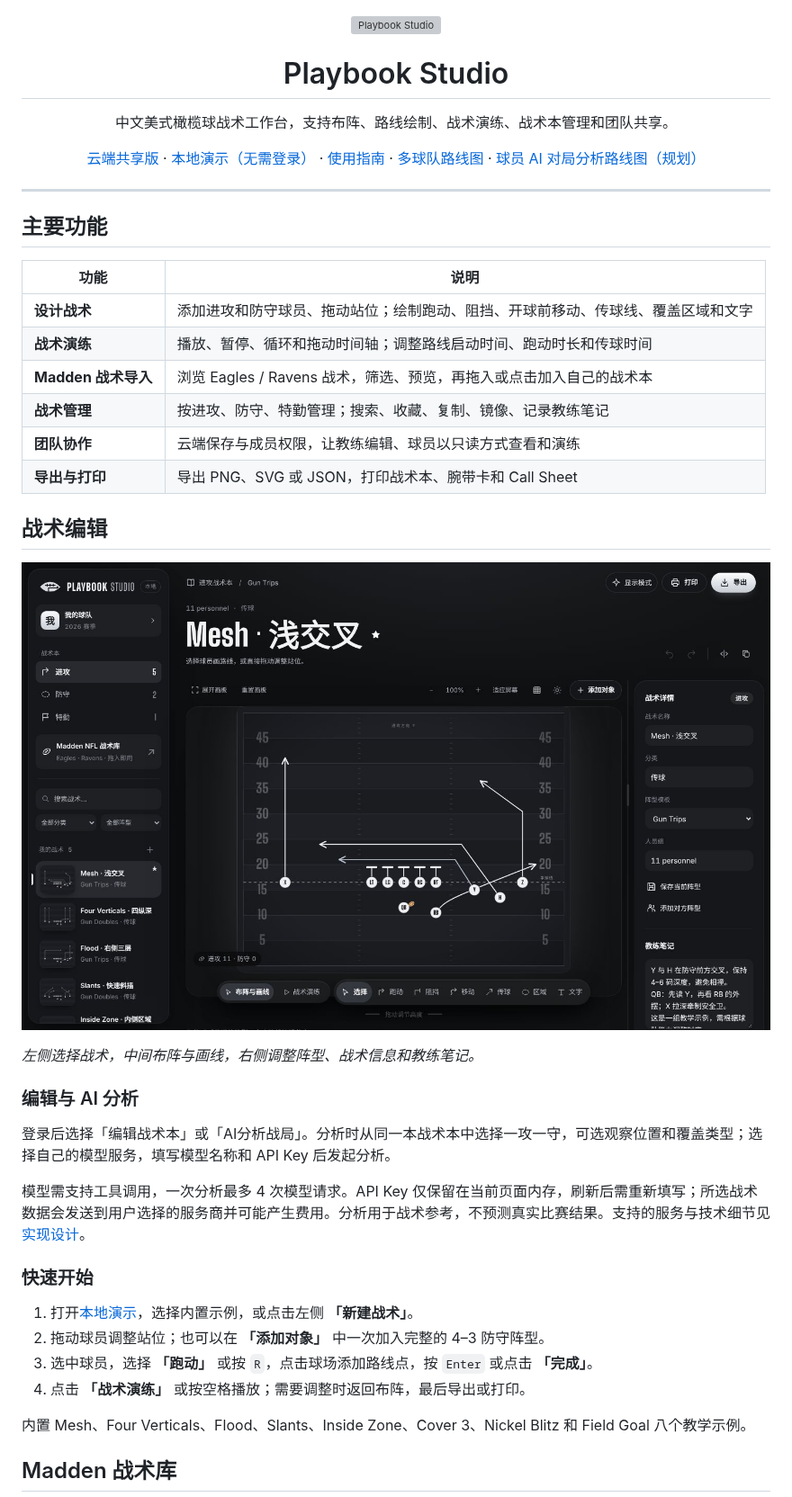
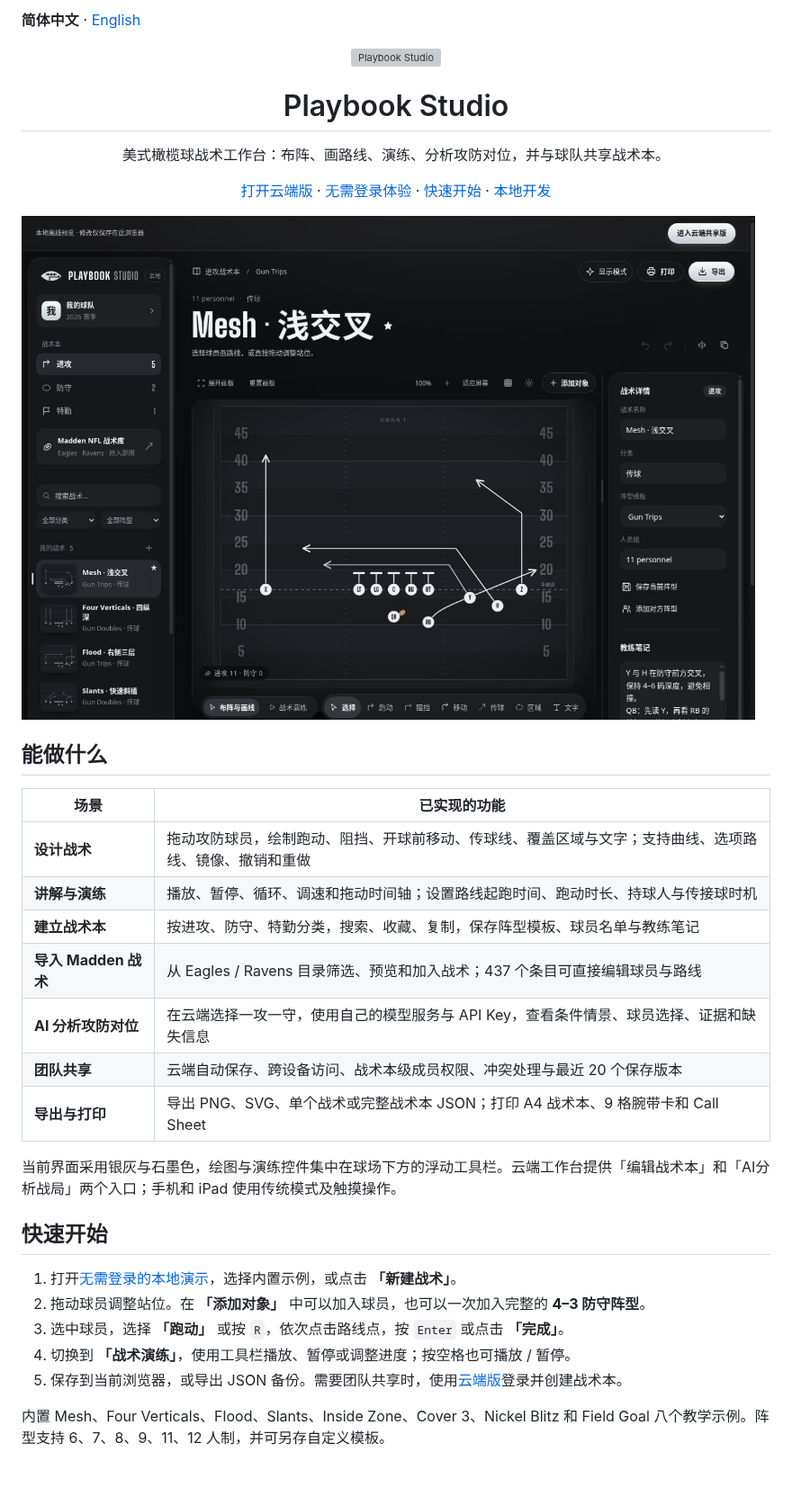
Before and after one commit to TIMPICKLE/playbook-studio-web, a Markdown page: README.md, the part around one of its changes. Shown at 90% size. Drawn GitHub-style; pictures changed too: docs/assets/readme/editor.jpg; blank space fills up the shorter version; grey boxes are pictures that could not be loaded.

Commit message:
docs: refresh Chinese README and add linked English guide

```diff
--- a/README.md
+++ b/README.md
@@ -1,48 +1,40 @@
+**简体中文** · [English](README.en.md)
+
 <div align="center">
 
 <img src="docs/assets/brand/playbook-studio-logo-dark.svg" alt="Playbook Studio" width="420">
 
 # Playbook Studio
 
-中文美式橄榄球战术工作台，支持布阵、路线绘制、战术演练、战术本管理和团队共享。
+美式橄榄球战术工作台：布阵、画路线、演练、分析攻防对位，并与球队共享战术本。
 
-[云端共享版](https://playbook-studio-tim.kind-wolf-6204.chatgpt.site/editor/index.html) · [本地演示（无需登录）](https://timpickle.github.io/playbook-studio-web/local.html) · [使用指南](#快速开始) · [多球队路线图](docs/MULTI_TENANCY_ROADMAP.md) · [球员 AI 对局分析路线图（规划）](docs/AI_MATCHUP_ANALYSIS_ROADMAP.md)
+[打开云端版](https://playbook-studio-tim.kind-wolf-6204.chatgpt.site/editor/) · [无需登录体验](https://timpickle.github.io/playbook-studio-web/local.html) · [快速开始](#快速开始) · [本地开发](#本地开发)
 
 </div>
 
----
+![Playbook Studio 银灰主题编辑器：战术列表、球场、浮动工具栏与属性面板](docs/assets/readme/editor.jpg)
 
-## 主要功能
+## 能做什么
 
-| 功能 | 说明 |
+| 场景 | 已实现的功能 |
 |---|---|
-| **设计战术** | 添加进攻和防守球员、拖动站位；绘制跑动、阻挡、开球前移动、传球线、覆盖区域和文字 |
-| **战术演练** | 播放、暂停、循环和拖动时间轴；调整路线启动时间、跑动时长和传球时间 |
-| **Madden 战术导入** | 浏览 Eagles / Ravens 战术，筛选、预览，再拖入或点击加入自己的战术本 |
-| **战术管理** | 按进攻、防守、特勤管理；搜索、收藏、复制、镜像、记录教练笔记 |
-| **团队协作** | 云端保存与成员权限，让教练编辑、球员以只读方式查看和演练 |
-| **导出与打印** | 导出 PNG、SVG 或 JSON，打印战术本、腕带卡和 Call Sheet |
+| **设计战术** | 拖动攻防球员，绘制跑动、阻挡、开球前移动、传球线、覆盖区域与文字；支持曲线、选项路线、镜像、撤销和重做 |
+| **讲解与演练** | 播放、暂停、循环、调速和拖动时间轴；设置路线起跑时间、跑动时长、持球人与传接球时机 |
+| **建立战术本** | 按进攻、防守、特勤分类，搜索、收藏、复制，保存阵型模板、球员名单与教练笔记 |
+| **导入 Madden 战术** | 从 Eagles / Ravens 目录筛选、预览和加入战术；437 个条目可直接编辑球员与路线 |
+| **AI 分析攻防对位** | 在云端选择一攻一守，使用自己的模型服务与 API Key，查看条件情景、球员选择、证据和缺失信息 |
+| **团队共享** | 云端自动保存、跨设备访问、战术本级成员权限、冲突处理与最近 20 个保存版本 |
+| **导出与打印** | 导出 PNG、SVG、单个战术或完整战术本 JSON；打印 A4 战术本、9 格腕带卡和 Call Sheet |
 
-## 战术编辑
+当前界面采用银灰与石墨色，绘图与演练控件集中在球场下方的浮动工具栏。云端工作台提供「编辑战术本」和「AI分析战局」两个入口；手机和 iPad 使用传统模式及触摸操作。
 
-![Playbook Studio 战术编辑界面：左侧战术列表、中间球场与绘图工具、右侧战术设置](docs/assets/readme/editor.jpg)
+## 快速开始
 
-*左侧选择战术，中间布阵与画线，右侧调整阵型、战术信息和教练笔记。*
+1. 打开[无需登录的本地演示](https://timpickle.github.io/playbook-studio-web/local.html)，选择内置示例，或点击 **「新建战术」**。
+2. 拖动球员调整站位。在 **「添加对象」** 中可以加入球员，也可以一次加入完整的 **4–3 防守阵型**。
+3. 选中球员，选择 **「跑动」** 或按 `R`，依次点击路线点，按 `Enter` 或点击 **「完成」**。
+4. 切换到 **「战术演练」**，使用工具栏播放、暂停或调整进度；按空格也可播放 / 暂停。
+5. 保存到当前浏览器，或导出 JSON 备份。需要团队共享时，使用[云端版](https://playbook-studio-tim.kind-wolf-6204.chatgpt.site/editor/)登录并创建战术本。
 
-### 编辑与 AI 分析
+内置 Mesh、Four Verticals、Flood、Slants、Inside Zone、Cover 3、Nickel Blitz 和 Field Goal 八个教学示例。阵型支持 6、7、8、9、11、12 人制，并可另存自定义模板。
 
-登录后选择「编辑战术本」或「AI分析战局」。分析时从同一本战术本中选择一攻一守，可选观察位置和覆盖类型；选择自己的模型服务，填写模型名称和 API Key 后发起分析。
-
-模型需支持工具调用，一次分析最多 4 次模型请求。API Key 仅保留在当前页面内存，刷新后需重新填写；所选战术数据会发送到用户选择的服务商并可能产生费用。分析用于战术参考，不预测真实比赛结果。支持的服务与技术细节见[实现设计](docs/AI_MATCHUP_IMPLEMENTATION.md)。
-
-### 快速开始
-
-1. 打开[本地演示](https://timpickle.github.io/playbook-studio-web/local.html)，选择内置示例，或点击左侧 **「新建战术」**。
-2. 拖动球员调整站位；也可以在 **「添加对象」** 中一次加入完整的 4–3 防守阵型。
-3. 选中球员，选择 **「跑动」** 或按 `R`，点击球场添加路线点，按 `Enter` 或点击 **「完成」**。
-4. 点击 **「战术演练」** 或按空格播放；需要调整时返回布阵，最后导出或打印。
-
-内置 Mesh、Four Verticals、Flood、Slants、Inside Zone、Cover 3、Nickel Blitz 和 Field Goal 八个教学示例。
-
-## Madden 战术库
-
```
Also changed, not shown: other parts of README.md (+83 -100 lines), README.en.md (added, +165 -0 lines).
